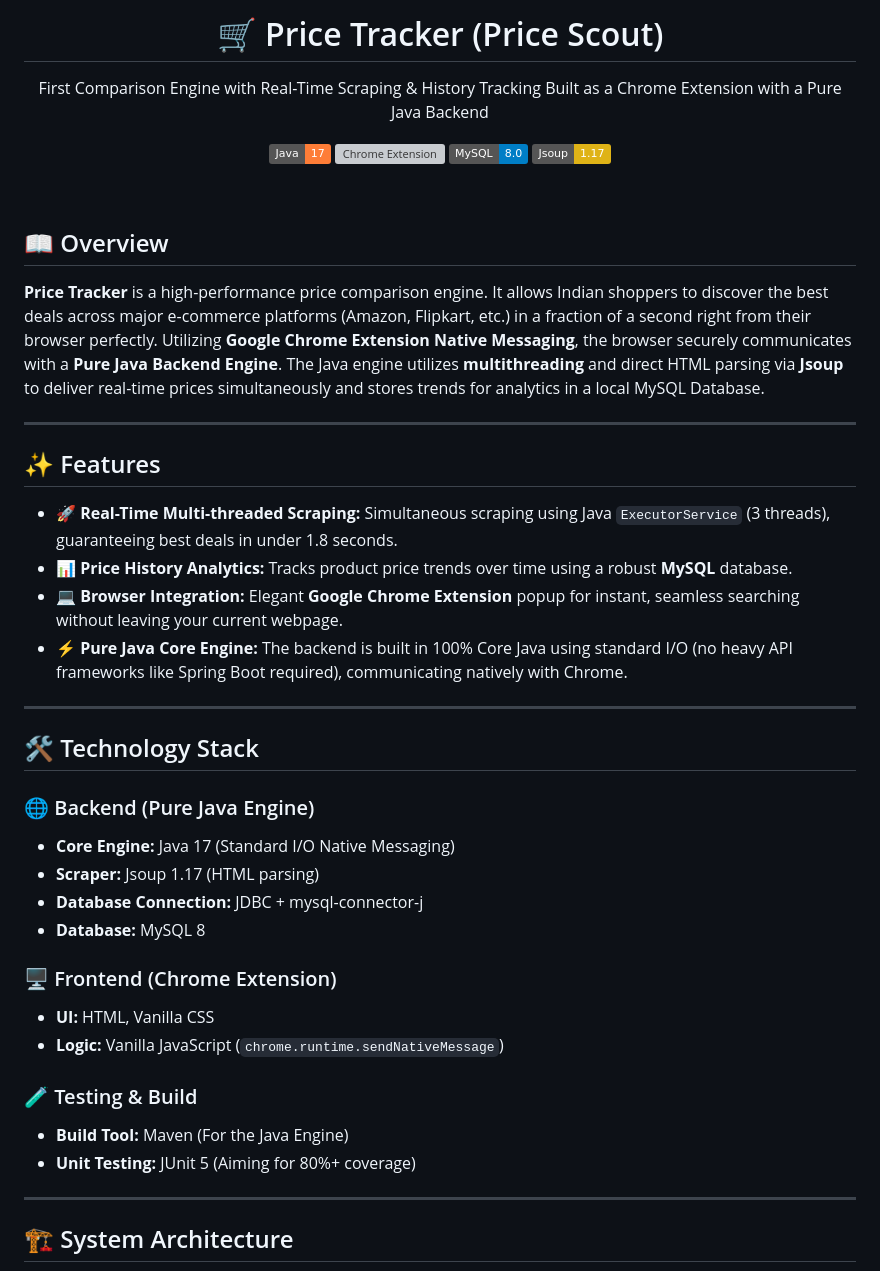
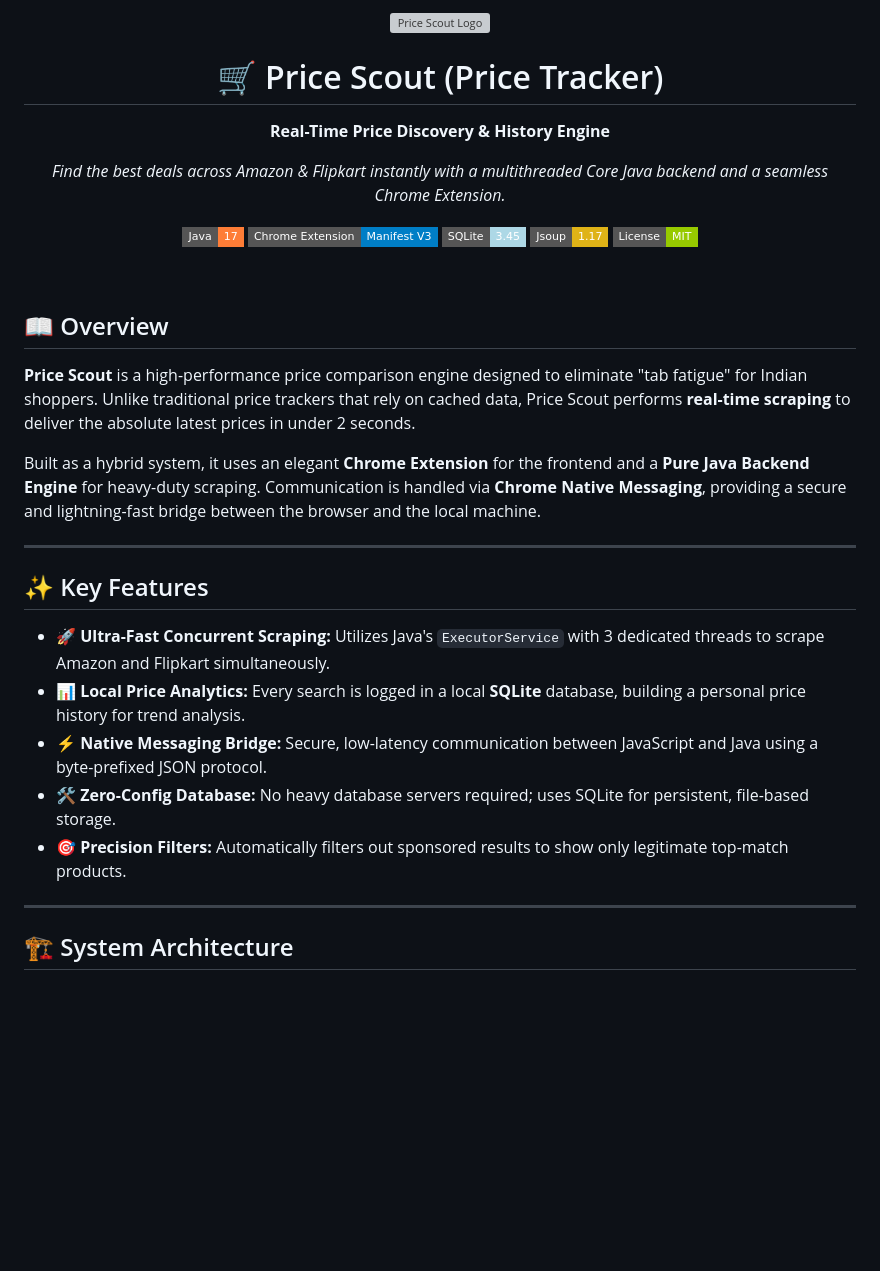
Before and after one commit to purvanshjoshi/Price-Tracker, a Markdown page: README.md, the part around one of its changes. Rendered like a GitHub page; badges without logos; blank space fills up the shorter version; grey boxes are pictures that could not be loaded.

```diff
--- a/README.md
+++ b/README.md
@@ -1,42 +1,31 @@
 <div align="center">
-  <h1>🛒 Price Tracker (Price Scout)</h1>
-  <p>First Comparison Engine with Real-Time Scraping & History Tracking Built as a Chrome Extension with a Pure Java Backend</p>
+  <img src="https://raw.githubusercontent.com/purvanshjoshi/Price-Tracker/main/extension/icons/icon128.png" alt="Price Scout Logo" width="128" height="128">
+  <h1>🛒 Price Scout (Price Tracker)</h1>
+  <p><strong>Real-Time Price Discovery & History Engine</strong></p>
+  <p><i>Find the best deals across Amazon & Flipkart instantly with a multithreaded Core Java backend and a seamless Chrome Extension.</i></p>
 
-  [![Java](https://img.shields.io/badge/Java-17-orange.svg?logo=java)](https://www.java.com/)
-  [![Chrome Extension](https://img.shields.io/badge/Chrome_Extension-HTML%2FJS-blue.svg?logo=googlechrome)](https://developer.chrome.com/docs/extensions/)
-  [![MySQL](https://img.shields.io/badge/MySQL-8.0-blue.svg?logo=mysql)](https://www.mysql.com/)
-  [![Jsoup](https://img.shields.io/badge/Jsoup-1.17-yellow.svg)](#)
+  [![Java](https://img.shields.io/badge/Java-17-orange.svg?logo=java&style=flat-square)](https://www.java.com/)
+  [![Chrome Extension](https://img.shields.io/badge/Chrome_Extension-Manifest_V3-blue.svg?logo=googlechrome&style=flat-square)](https://developer.chrome.com/docs/extensions/)
+  [![SQLite](https://img.shields.io/badge/SQLite-3.45-lightblue.svg?logo=sqlite&style=flat-square)](https://www.sqlite.org/)
+  [![Jsoup](https://img.shields.io/badge/Jsoup-1.17-yellow.svg?style=flat-square)](https://jsoup.org/)
+  [![License](https://img.shields.io/badge/License-MIT-green.svg?style=flat-square)](LICENSE)
 </div>
 
 <br />
 
 ## 📖 Overview
-**Price Tracker** is a high-performance price comparison engine. It allows Indian shoppers to discover the best deals across major e-commerce platforms (Amazon, Flipkart, etc.) in a fraction of a second right from their browser perfectly. Utilizing **Google Chrome Extension Native Messaging**, the browser securely communicates with a **Pure Java Backend Engine**. The Java engine utilizes **multithreading** and direct HTML parsing via **Jsoup** to deliver real-time prices simultaneously and stores trends for analytics in a local MySQL Database.
+**Price Scout** is a high-performance price comparison engine designed to eliminate "tab fatigue" for Indian shoppers. Unlike traditional price trackers that rely on cached data, Price Scout performs **real-time scraping** to deliver the absolute latest prices in under 2 seconds.
+
+Built as a hybrid system, it uses an elegant **Chrome Extension** for the frontend and a **Pure Java Backend Engine** for heavy-duty scraping. Communication is handled via **Chrome Native Messaging**, providing a secure and lightning-fast bridge between the browser and the local machine.
 
 ---
 
-## ✨ Features
-- **🚀 Real-Time Multi-threaded Scraping:** Simultaneous scraping using Java `ExecutorService` (3 threads), guaranteeing best deals in under 1.8 seconds.
-- **📊 Price History Analytics:** Tracks product price trends over time using a robust **MySQL** database.
-- **💻 Browser Integration:** Elegant **Google Chrome Extension** popup for instant, seamless searching without leaving your current webpage.
-- **⚡ Pure Java Core Engine:** The backend is built in 100% Core Java using standard I/O (no heavy API frameworks like Spring Boot required), communicating natively with Chrome.
-
----
-
-## 🛠️ Technology Stack
-### 🌐 Backend (Pure Java Engine)
-- **Core Engine:** Java 17 (Standard I/O Native Messaging)
-- **Scraper:** Jsoup 1.17 (HTML parsing)
-- **Database Connection:** JDBC + mysql-connector-j
-- **Database:** MySQL 8
-
-### 🖥️ Frontend (Chrome Extension)
-- **UI:** HTML, Vanilla CSS
-- **Logic:** Vanilla JavaScript (`chrome.runtime.sendNativeMessage`)
-
-### 🧪 Testing & Build
-- **Build Tool:** Maven (For the Java Engine)
-- **Unit Testing:** JUnit 5 (Aiming for 80%+ coverage)
+## ✨ Key Features
+- **🚀 Ultra-Fast Concurrent Scraping:** Utilizes Java's `ExecutorService` with 3 dedicated threads to scrape Amazon and Flipkart simultaneously.
+- **📊 Local Price Analytics:** Every search is logged in a local **SQLite** database, building a personal price history for trend analysis.
+- **⚡ Native Messaging Bridge:** Secure, low-latency communication between JavaScript and Java using a byte-prefixed JSON protocol.
+- **🛠️ Zero-Config Database:** No heavy database servers required; uses SQLite for persistent, file-based storage.
+- **🎯 Precision Filters:** Automatically filters out sponsored results to show only legitimate top-match products.
 
 ---
 
```
Also changed, not shown: other parts of README.md (+58 -29 lines).
